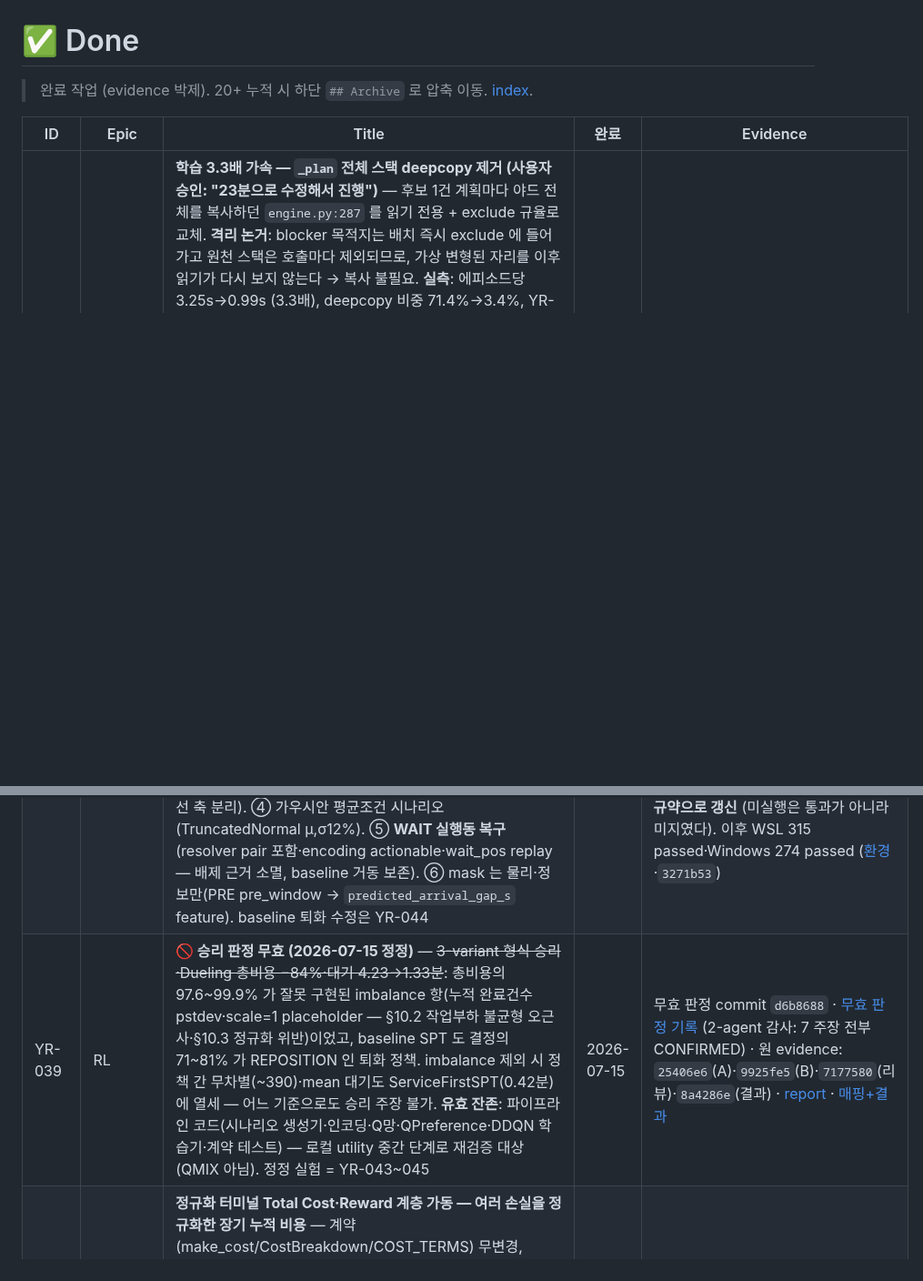
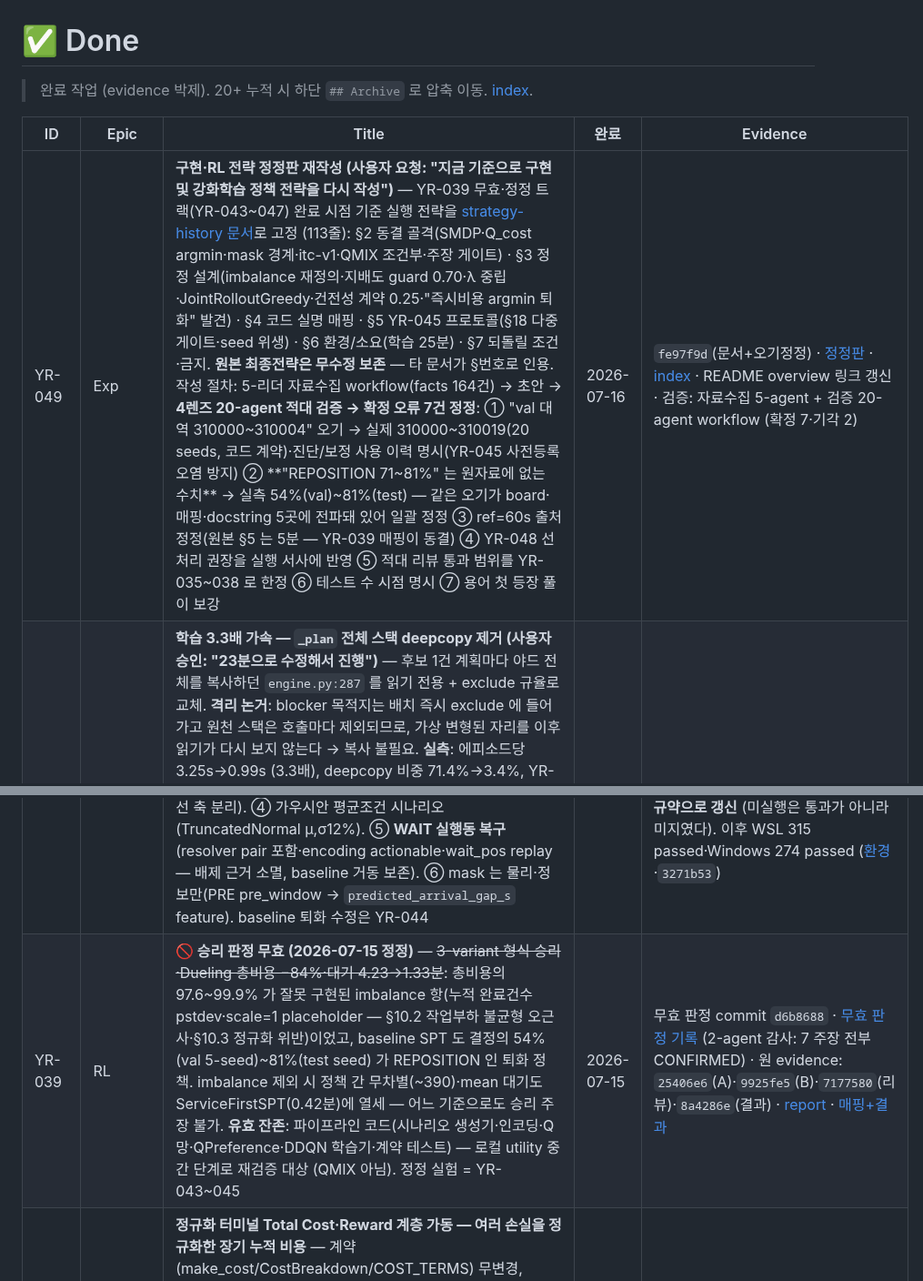
Before and after one commit to bbageon/port-schedule-optimization, a Markdown page: .claude/Dashboard/done.md, 2 parts joined by grey strips. Shown at 91% size. Rendered like a GitHub page; blank space fills up the shorter version.

```diff
--- a/.claude/Dashboard/done.md
+++ b/.claude/Dashboard/done.md
@@ -4,11 +4,12 @@
 
 | ID | Epic | Title | 완료 | Evidence |
 |---|---|---|---|---|
+| YR-049 | Exp | **구현·RL 전략 정정판 재작성 (사용자 요청: "지금 기준으로 구현 및 강화학습 정책 전략을 다시 작성")** — YR-039 무효·정정 트랙(YR-043~047) 완료 시점 기준 실행 전략을 [strategy-history 문서](../docs/strategy-history/2026-07-16-구현-RL전략-정정판.md)로 고정 (113줄): §2 동결 골격(SMDP·Q_cost argmin·mask 경계·itc-v1·QMIX 조건부·주장 게이트) · §3 정정 설계(imbalance 재정의·지배도 guard 0.70·λ 중립·JointRolloutGreedy·건전성 계약 0.25·"즉시비용 argmin 퇴화" 발견) · §4 코드 실명 매핑 · §5 YR-045 프로토콜(§18 다중 게이트·seed 위생) · §6 환경/소요(학습 25분) · §7 되돌릴 조건·금지. **원본 최종전략은 무수정 보존** — 타 문서가 §번호로 인용. 작성 절차: 5-리더 자료수집 workflow(facts 164건) → 초안 → **4렌즈 20-agent 적대 검증 → 확정 오류 7건 정정**: ① "val 대역 310000~310004" 오기 → 실제 310000~310019(20 seeds, 코드 계약)·진단/보정 사용 이력 명시(YR-045 사전등록 오염 방지) ② **"REPOSITION 71~81%" 는 원자료에 없는 수치** → 실측 54%(val)~81%(test) — 같은 오기가 board·매핑·docstring 5곳에 전파돼 있어 일괄 정정 ③ ref=60s 출처 정정(원본 §5 는 5분 — YR-039 매핑이 동결) ④ YR-048 선처리 권장을 실행 서사에 반영 ⑤ 적대 리뷰 통과 범위를 YR-035~038 로 한정 ⑥ 테스트 수 시점 명시 ⑦ 용어 첫 등장 풀이 보강 | 2026-07-16 | `fe97f9d`(문서+오기정정) · [정정판](../docs/strategy-history/2026-07-16-구현-RL전략-정정판.md) · [index](../docs/strategy-history/README.md) · README overview 링크 갱신 · 검증: 자료수집 5-agent + 검증 20-agent workflow (확정 7·기각 2) |
 | YR-047 | Infra | **학습 3.3배 가속 — `_plan` 전체 스택 deepcopy 제거 (사용자 승인: "23분으로 수정해서 진행")** — 후보 1건 계획마다 야드 전체를 복사하던 `engine.py:287` 를 읽기 전용 + exclude 규율로 교체. **격리 논거**: blocker 목적지는 배치 즉시 exclude 에 들어가고 원천 스택은 호출마다 제외되므로, 가상 변형된 자리를 이후 읽기가 다시 보지 않는다 → 복사 불필요. **실측**: 에피소드당 3.25s→0.99s (3.3배), deepcopy 비중 71.4%→3.4%, YR-045 학습(3 variant×500 ep) 81분→**24.7분**, 테스트 스위트도 153s→66s. **적대 리뷰(4렌즈 11-agent)가 등가성 주장을 반박 성공 — 구버전의 별칭 버그 발견**: 구 코드는 `place()` 가 blocker 좌표를 목적지로 덮어쓴 '뒤' 장부를 기록해 **원천 pile 이 예약(slots·corridor)에서 누락**(과소예약 — SERVE 는 target 반출이 같은 pile 을 재추가해 우연히 은폐, PRE_REHANDLE 만 노출·동시조작 크래시 경로 존재). 신버전은 원천 pile 포함 = **의도 수정으로 박제** (전용 차이 검증 테스트가 신⊇구·구버전 누락을 명시 단언). 부수: find_slot exclude 후조건 가드 추가·차분 지문에 컨테이너 필드 포함·낡은 docstring 2건 정정(baselines 1차=JointRolloutGreedy·dqn_learner WAIT 포함). 현행 시나리오는 PRE_REHANDLE 미발생(provided_eta 미설정)이라 golden·회귀 전 구간 불변 — 그 공백 자체는 **YR-048 등록** (H2 축 비활성, YR-045 전 처리 권장) | 2026-07-16 | `5ae549c`(구현+리뷰반영) · 등가성 차분 5 tests (SERVE/REPOSITION 신==구 385건·PRE_REHANDLE 의도차 명시) · [환경 §6](../docs/개발환경-windows-wsl.md) · Windows 278+α·WSL torch 44 passed·golden 불변 |
 | YR-046 | Infra | **torch 실행환경 복구 (Windows+WSL 2원) — YR-045 선결조건 해소** — 원인은 Windows 11 **스마트 앱 컨트롤**(서명 없는 DLL 차단, 강제 모드)이었고 **2단 벽**이었다: ① uv 관리 Python 의 `_ctypes.pyd` NotSigned → `import ctypes` 차단(torch 는 첫 줄에서 호출) ② torch 자신의 DLL **7/9 NotSigned**(`torch_cpu`·`torch_python`·`c10`) → **Python 을 바꿔도 여전히 차단**. PyTorch 가 서명 없는 Windows 휠을 배포하는 한 이 정책 하 네이티브 torch 는 불가능. **대응**: Windows 는 python.org 3.12.10(PSF 서명)으로 `.venv` 재구성(ctypes 복구·순수파이썬/UI 담당), torch·학습은 WSL(Ubuntu 24.04·py3.12.3·`~/.venvs/yard-rl`·torch 2.13.0+cpu — 리눅스라 정책 대상 아님, sudo 회피 위해 uv, 소스는 /mnt/c 원위치를 PYTHONPATH 로 참조해 프로젝트 폴더 무기록·무간섭). **스마트 앱 컨트롤은 끄지 않음** — 단방향(재설치 전까지 복구 불가)이라 torch 와 맞바꿀 거래가 아님(사용자 결정). **부수 발견**: 8파일 미실행이 감추고 있던 낡은 가드 1건(YR-043 이 뒤집은 WAIT 배제 계약)이 실패 상태 — 새 규약으로 갱신. 열린 선택: CUDA parity 1건은 CPU 휠이라 skip(RTX A400 존재, YR-045 속도 필요시 전환 — 재현성 검토) | 2026-07-16 | `3271b53` · [환경 문서](../docs/개발환경-windows-wsl.md) · WSL **315 passed·3 skipped** / Windows **274 passed** (274+torch 45=319 일치, 합산 커버리지=CUDA parity 1건 외 전부) |
 | YR-044 | Baseline | **총비용용 baseline 신설·행동분포 건전성 계약 — 비교 기준이 퇴화하면 승리 주장 자체가 성립하지 않는다** — YR-039 무효 사유 2 를 코드로 제거. ① **1차 baseline `JointRolloutGreedy`**: 두 YC 의 공동 feasible 조합 열거 × **고정 시간창(horizon_s) 누적비용** argmin, 행동 후 base_policy 로 시간창 끝까지 진행 = base 위 1-step 정책개선(rollout algorithm). `BeamLookahead`(width 가지치기·시간창 2단) 는 강 baseline, `ServiceFirstSPT`·`FIFO` 는 보조 진단군, `run_joint_episode` 가 전 정책 공통 드라이버(동일 정보·후보·제약·비용 config). ② **행동분포 건전성 계약** `serve_when_available` + `assert_healthy_action_mix`(문턱 0.25) — YR-039 퇴화 SPT(SERVE 0.08) 를 즉시 검출, 총비용 표에 안 보이던 퇴화를 잡는 검출기(성능 게이트 아님). 실측 보정: 퇴화 0.03~0.08 vs 건전 0.46~0.57. ③ **발견 — 무효판정 §6.2 가 지정한 "즉시비용(다음 결정까지) argmin" 은 문자대로 구현하면 그 자체가 퇴화**(짧은 REPOSITION 일수록 rate 비용 덜 누적 → 길이 편향으로 SPT 와 같은 함정: 총비용 863.2·완료율 41%·대기 119.8분·SERVE 0.03). 진단 전용(`JointImmediateCostGreedy`)으로 보존하고 1차 baseline 을 고정 시간창으로 재정의 → 편향 소멸·**93.4 < base 96.6**(정책개선 작동). ④ 부수: 혼잡 시 mandatory 12 > budget 11 → `K_TOO_SMALL` 에피소드 크래시를 rollout 이 노출, mandatory 전량 보존하도록 후보칸 확장(유실 0 이 의도이지 크래시가 아님) — YR-045 전 필수. RL 재실행·`BASELINES` 교체는 YR-045 | 2026-07-16 | `e18db46`(구현)·`0136a13`(하네스 규칙+board pull) · [매핑](../docs/YR-044-baseline-매핑.md) · [baselines](../../src/yard_rl/integrated/baselines.py)·[tests](../../tests/integrated/test_baselines.py) · [무효 판정 §6.2](../docs/strategy-history/2026-07-15-YR-039-무효판정-imbalance-지배.md) · sim/ 무수정 · baseline 계약 19 + 전체 265 tests. **2026-07-16 환경 복구 후 재검증: WSL 315 passed·Windows 274 passed** ([환경](../docs/개발환경-windows-wsl.md)·`3271b53`) |
 | YR-043 | RL | **목적함수·행동공간 정정 완료 — imbalance 지배 해소·재발 guard 장착** — YR-039 무효 사유를 코드로 제거: ① imbalance 재정의(누적 완료건수 pstdev 폐기 → 작업부하 `I(t)=(max−min)/ΣLoad ∈[0,1]`, rate=I/T_shift) — **episode_raw 14779.4→0.028**, feature/cost 정의 정합, event hash 불변. ② **지배도 guard**(단일 항 >70% → `CostDominanceError` run 실패) + 항목별 기여율 보고 의무 — per-term fit 후 활성 8항 각 ~12.5% 균등(§10.3 작동 확인), YR-039 패턴(97.6%)은 즉시 실패. ③ λ_vessel=1.0 중립(본선 축 분리). ④ 가우시안 평균조건 시나리오(TruncatedNormal μ,σ12%). ⑤ **WAIT 실행동 복구**(resolver pair 포함·encoding actionable·wait_pos replay — 배제 근거 소멸, baseline 거동 보존). ⑥ mask 는 물리·정보만(PRE pre_window → `predicted_arrival_gap_s` feature). baseline 퇴화 수정은 YR-044 | 2026-07-15 | `0ff0ec6`(구현)·`f92aa68`(board) · [매핑](../docs/YR-043-목적함수-정정-매핑.md) · [무효 판정 §6](../docs/strategy-history/2026-07-15-YR-039-무효판정-imbalance-지배.md) · [회귀 가드](../../tests/integrated/test_yr043_corrections.py) · sim/ 무수정 · 264 tests. **2026-07-16 환경 복구 후 torch 8파일 최초 실행 — ⑤ WAIT 복구가 뒤집은 옛 가드 `test_actionable_excludes_wait…` 1건이 실패 상태로 남아 있던 것을 발견·새 규약으로 갱신** (미실행은 통과가 아니라 미지였다). 이후 WSL 315 passed·Windows 274 passed ([환경](../docs/개발환경-windows-wsl.md)·`3271b53`) |
-| YR-039 | RL | **🚫 승리 판정 무효 (2026-07-15 정정)** — ~~3-variant 형식 승리·Dueling 총비용 −84%·대기 4.23→1.33분~~: 총비용의 97.6~99.9% 가 잘못 구현된 imbalance 항(누적 완료건수 pstdev·scale=1 placeholder — §10.2 작업부하 불균형 오근사·§10.3 정규화 위반)이었고, baseline SPT 도 결정의 71~81% 가 REPOSITION 인 퇴화 정책. imbalance 제외 시 정책 간 무차별(~390)·mean 대기도 ServiceFirstSPT(0.42분)에 열세 — 어느 기준으로도 승리 주장 불가. **유효 잔존**: 파이프라인 코드(시나리오 생성기·인코딩·Q망·QPreference·DDQN 학습기·계약 테스트) — 로컬 utility 중간 단계로 재검증 대상 (QMIX 아님). 정정 실험 = YR-043~045 | 2026-07-15 | 무효 판정 commit `d6b8688` · [무효 판정 기록](../docs/strategy-history/2026-07-15-YR-039-무효판정-imbalance-지배.md) (2-agent 감사: 7 주장 전부 CONFIRMED) · 원 evidence: `25406e6`(A)·`9925fe5`(B)·`7177580`(리뷰)·`8a4286e`(결과) · [report](../../outputs/reports/candidate_dqn_poc/candidate_dqn_report.md) · [매핑+결과](../docs/strategy-history/YR-039-학습기-매핑.md) |
+| YR-039 | RL | **🚫 승리 판정 무효 (2026-07-15 정정)** — ~~3-variant 형식 승리·Dueling 총비용 −84%·대기 4.23→1.33분~~: 총비용의 97.6~99.9% 가 잘못 구현된 imbalance 항(누적 완료건수 pstdev·scale=1 placeholder — §10.2 작업부하 불균형 오근사·§10.3 정규화 위반)이었고, baseline SPT 도 결정의 54%(val 5-seed)~81%(test seed) 가 REPOSITION 인 퇴화 정책. imbalance 제외 시 정책 간 무차별(~390)·mean 대기도 ServiceFirstSPT(0.42분)에 열세 — 어느 기준으로도 승리 주장 불가. **유효 잔존**: 파이프라인 코드(시나리오 생성기·인코딩·Q망·QPreference·DDQN 학습기·계약 테스트) — 로컬 utility 중간 단계로 재검증 대상 (QMIX 아님). 정정 실험 = YR-043~045 | 2026-07-15 | 무효 판정 commit `d6b8688` · [무효 판정 기록](../docs/strategy-history/2026-07-15-YR-039-무효판정-imbalance-지배.md) (2-agent 감사: 7 주장 전부 CONFIRMED) · 원 evidence: `25406e6`(A)·`9925fe5`(B)·`7177580`(리뷰)·`8a4286e`(결과) · [report](../../outputs/reports/candidate_dqn_poc/candidate_dqn_report.md) · [매핑+결과](../docs/strategy-history/YR-039-학습기-매핑.md) |
 | YR-038 | RL | **정규화 터미널 Total Cost·Reward 계층 가동 — 여러 손실을 정규화한 장기 누적 비용** — 계약(make_cost/CostBreakdown/COST_TERMS) 무변경, config 가 scale/weight/λ만 주입. TerminalCostConfig(정적/동적 λ 밴드·Provenance)·RewardCalculator·YAML 2종·baseline-fit v2. **비용 인과 ledger**: accrue 단일 write-path 로 Σledger==episode_raw 구성상 성립(항목 중복계상 0)·cause 화이트리스트·guardrail 분리(안전벌점화 mask 유지). train baseline scale fit(per-interval·결정론·누출금지)·정적/동적 λ paired 비교·weight/λ 민감도(YR-026 흡수). golden 불변(default==현 상수·ledger 기본 off). 전 항목 assumed(YR-002 후 실측)·학습 YR-039 | 2026-07-15 | `424d699`(구현·리뷰반영)·`bd31dd0`(board) · [매핑](../docs/YR-038-비용-reward-매핑.md) · [config](../../src/yard_rl/integrated/cost_config.py)·[ledger](../../src/yard_rl/integrated/ledger.py)·[report](../../outputs/reports/terminal_cost_v1/terminal_cost_report.md) · 3렌즈 설계→4차원 적대리뷰(확정 0건) · sim/·golden 불변 · 전체 279 tests |
 | YR-037 | RL | **동적 후보 생성기·중앙 joint resolver 가동 — 규칙번호 아닌 실행가능 작업·공동제약** — 4종 후보(SERVE/PRE_REHANDLE/REPOSITION/WAIT)·mandatory 보존(SLA 임박, YR-029 흡수)·padding·feasible 노출·정보시점 게이팅(누출 0). CentralResolver=mandatory-우선 완전순서 그리디+dry_run_commit 오라클(commit 동일경로→수용=통과 항등식)·deadlock yield·결정론. 불가능행동·중복Job·레인충돌·비통과 위반 0(4겹 방어). 스키마 무변경·candidates_for compat shim 으로 golden event hash 불변. Preference seam(YR-039)·비용수치(YR-038)·학습은 범위밖 | 2026-07-15 | `893bdf0`(구현·리뷰반영)·`c6c73f2`(board) · [매핑](../docs/YR-037-후보-resolver-매핑.md) · [candidates](../../src/yard_rl/integrated/candidates.py)·[resolver](../../src/yard_rl/integrated/resolver.py)·[tests](../../tests/integrated/test_resolver.py) · 3렌즈 설계→5차원 적대리뷰(확정 1건 HIGH 수정: mandatory PLAN_FAILED 크래시) · sim/·golden 불변 · 전체 260 tests |
 | YR-036 | Sim | **통합 터미널 이벤트 시뮬레이터 가동 — 차량·본선·이송·레인·다중 YC 를 한 시계에서** — 단일 YC sim/ 동결·프리미티브 재사용, 신규 `integrated/` 조립. deferred commit(dispatch=예약·완료=스택커밋)으로 진행 중 이동 비관측(누출 0), ReservationTable 4종 lock(token/slot/corridor/lane), CostAccumulator rate+delta 구간적분(Σcut==episode), clear-out, 결정론(RNG 없음). 계약 어댑터가 매 결정 validate_all 통과 TransitionRecord 산출. 값생성기·resolver·비용수치·학습은 YR-037~039 | 2026-07-15 | `19a966c`(수정·리뷰반영)·`8503d81`(board) · [매핑](../docs/YR-036-통합시뮬레이터-매핑.md) · [integrated](../../src/yard_rl/integrated/)·[invariants](../../tests/invariants/test_terminal_invariants.py) · 3렌즈 설계→5차원 적대리뷰(확정 5건 수정) · sim/ 무수정(단일 YC golden 불변) · 전체 244 tests |
```
Also changed, not shown: .claude/Dashboard/README.md (+2 -2 lines).
